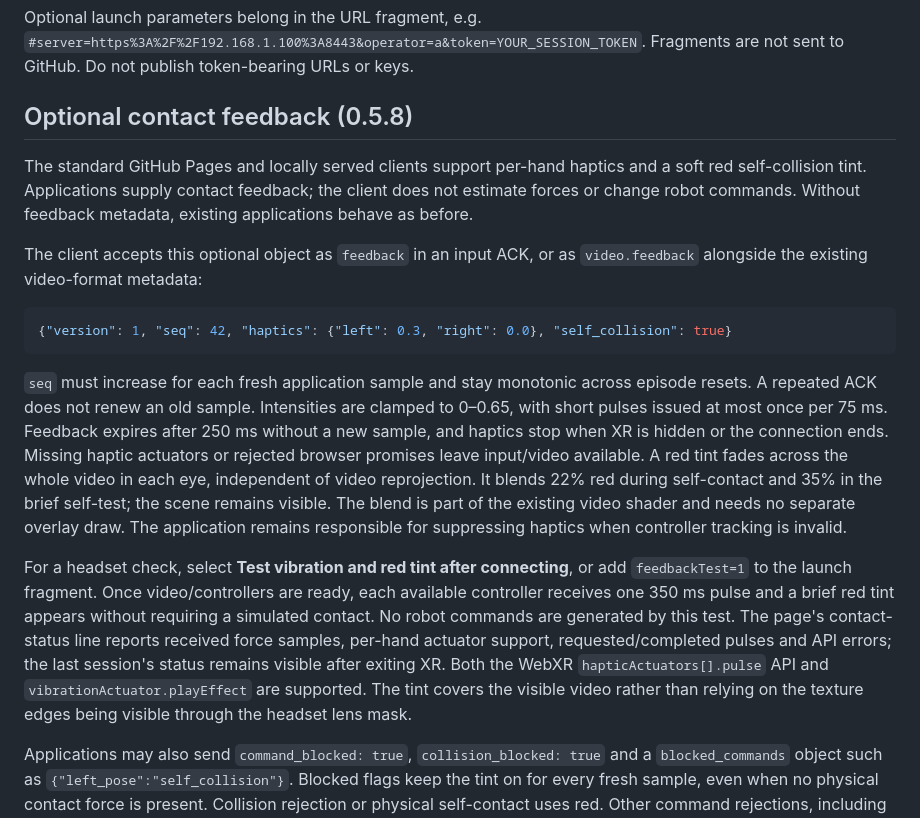
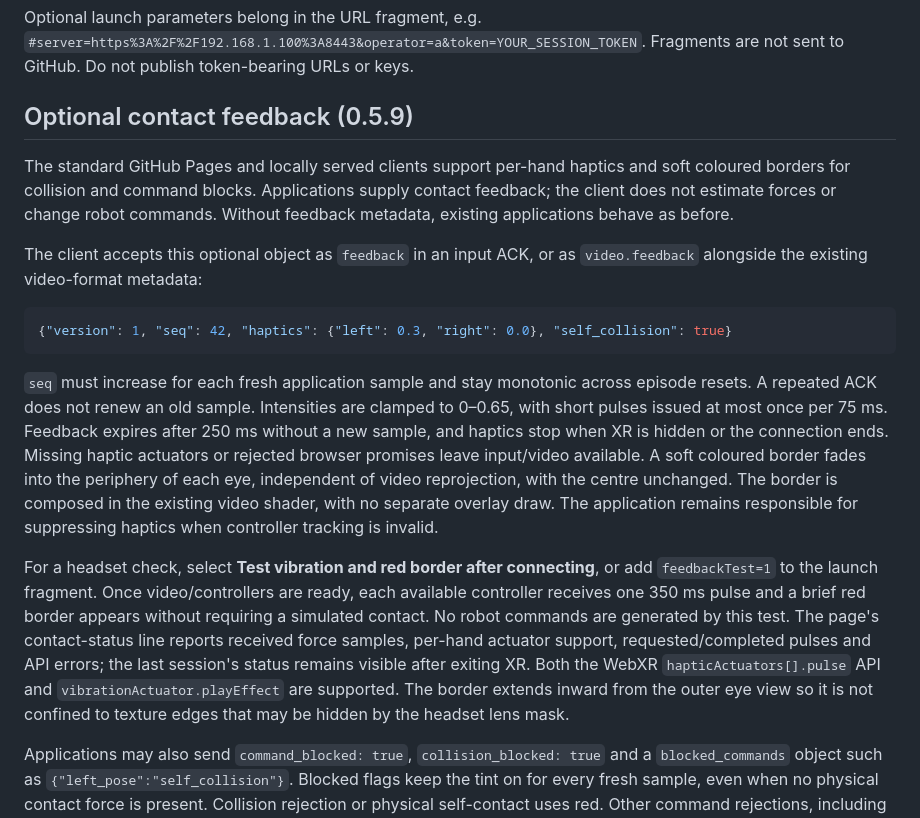
Before and after one commit to lakshyajain06/Multi-Quest-Teleop, a Markdown page: README.md, the part around the change. Rendered like a GitHub page.

Commit message:
Document the restored per-eye feedback borders

```diff
--- a/README.md
+++ b/README.md
@@ -110,10 +110,10 @@ Optional launch parameters belong in the URL fragment, e.g.
 `#server=https%3A%2F%2F192.168.1.100%3A8443&operator=a&token=YOUR_SESSION_TOKEN`.
 Fragments are not sent to GitHub. Do not publish token-bearing URLs or keys.
 
-## Optional contact feedback (0.5.8)
+## Optional contact feedback (0.5.9)
 
 The standard GitHub Pages and locally served clients support per-hand haptics
-and a soft red self-collision tint. Applications supply contact feedback;
+and soft coloured borders for collision and command blocks. Applications supply contact feedback;
 the client does not estimate forces or change robot commands. Without feedback
 metadata, existing applications behave as before.
 
@@ -129,22 +129,22 @@ episode resets. A repeated ACK does not renew an old sample. Intensities are
 clamped to 0–0.65, with short pulses issued at most once per 75 ms. Feedback
 expires after 250 ms without a new sample, and haptics stop when XR is hidden
 or the connection ends. Missing haptic actuators or rejected browser promises
-leave input/video available. A red tint fades across the whole video in each eye, independent of video
-reprojection. It blends 22% red during self-contact and 35% in the brief
-self-test; the scene remains visible. The blend is part of the existing video
-shader and needs no separate overlay draw. The application
-remains responsible for suppressing haptics when controller tracking is invalid.
+leave input/video available. A soft coloured border fades into the periphery
+of each eye, independent of video reprojection, with the centre unchanged.
+The border is composed in the existing video shader, with no separate overlay
+draw. The application remains responsible for suppressing haptics when
+controller tracking is invalid.
 
-For a headset check, select **Test vibration and red tint after connecting**,
+For a headset check, select **Test vibration and red border after connecting**,
 or add `feedbackTest=1` to the launch fragment. Once video/controllers are
 ready, each available controller receives one 350 ms pulse and a brief red
-tint appears without requiring a simulated contact. No robot commands are
+border appears without requiring a simulated contact. No robot commands are
 generated by this test. The page's contact-status line reports received force
 samples, per-hand actuator support, requested/completed pulses and API errors;
 the last session's status remains visible after exiting XR. Both the WebXR
 `hapticActuators[].pulse` API and `vibrationActuator.playEffect` are supported.
-The tint covers the visible video rather than relying on the texture edges
-being visible through the headset lens mask.
+The border extends inward from the outer eye view so it is not confined to
+texture edges that may be hidden by the headset lens mask.
 
 Applications may also send `command_blocked: true`, `collision_blocked: true`
 and a `blocked_commands` object such as `{"left_pose":"self_collision"}`.
```
